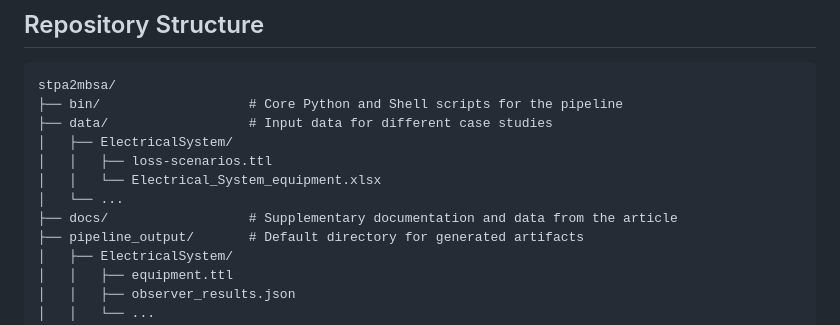
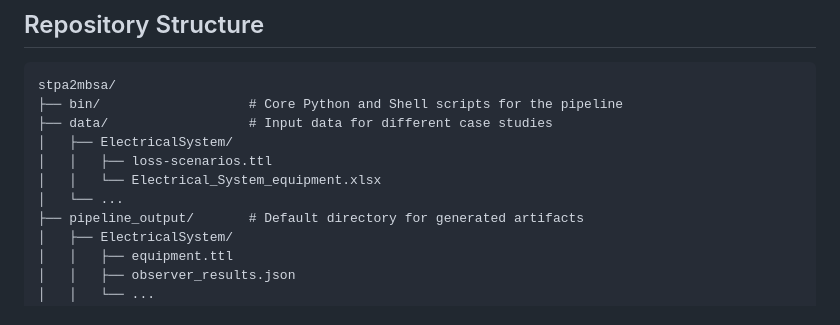
Before and after one commit to kbss-cvut/stpa2mbsa, a Markdown page: README.md, the part around the change. GitHub-like rendering.

Commit message:
[Upd] Update readme to remove unnecessary doc

```diff
--- a/README.md
+++ b/README.md
@@ -24,7 +24,6 @@ The project provides an ontology-driven toolchain to formally bridge the gap bet
     │   │   ├── loss-scenarios.ttl
     │   │   └── Electrical_System_equipment.xlsx
     │   └── ...
-    ├── docs/                  # Supplementary documentation and data from the article
     ├── pipeline_output/       # Default directory for generated artifacts
     │   ├── ElectricalSystem/
     │   │   ├── equipment.ttl
```
